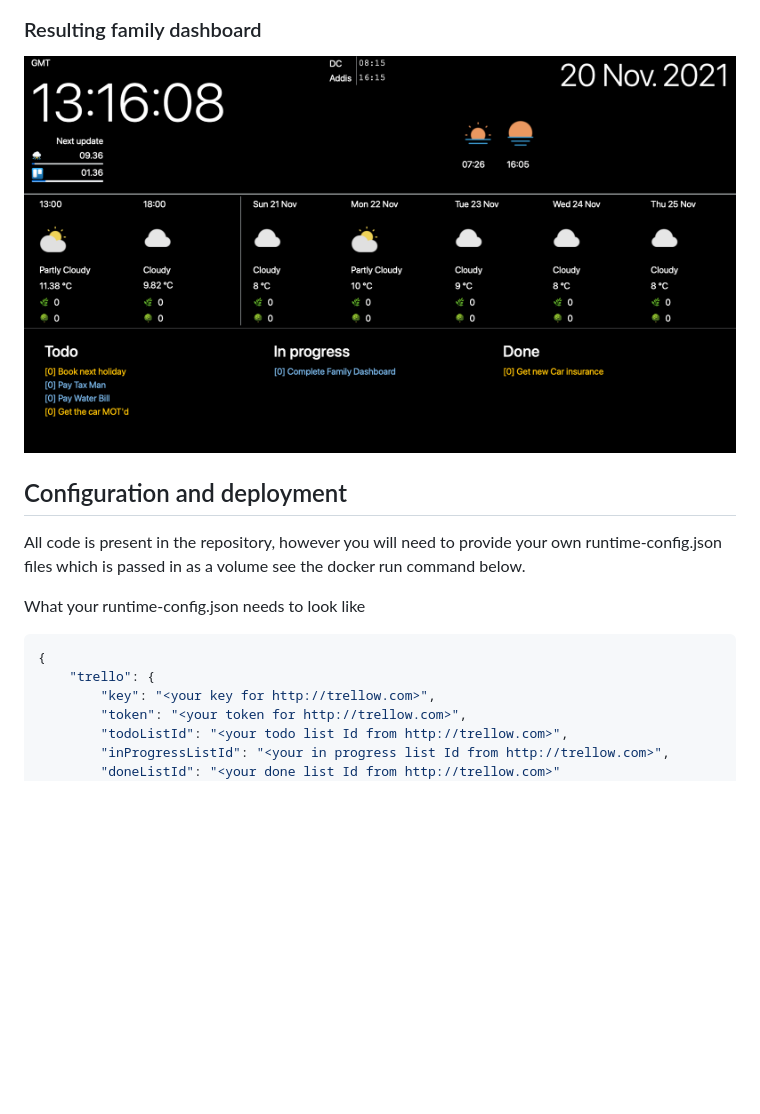
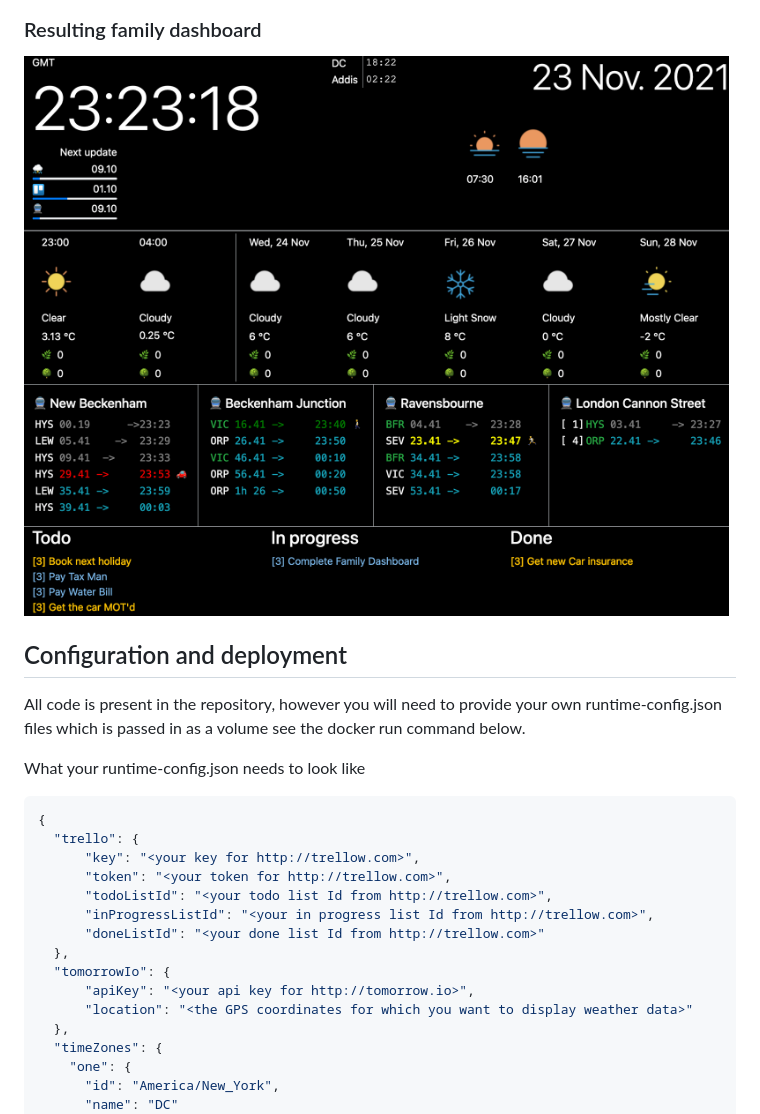
Before and after one commit to henock/family-dashboard, a Markdown page: README.md, the part around the change printed below. Drawn GitHub-style; pictures changed too: docs/2021-11-20-family-dashboard.png; blank space fills up the shorter version.

````diff
--- a/README.md
+++ b/README.md
@@ -26,10 +26,19 @@ What your runtime-config.json needs to look like
 
 ```json
 {
-    "trello": {
-        "key": "<your key for http://trellow.com>",
-        "token": "<your token for http://trellow.com>",
-        "todoListId": "<your todo list Id from http://trellow.com>",
-        "inProgressListId": "<your in progress list Id from http://trellow.com>",
-        "doneListId": "<your done list Id from http://trellow.com>"
+  "trello": {
+      "key": "<your key for http://trellow.com>",
+      "token": "<your token for http://trellow.com>",
+      "todoListId": "<your todo list Id from http://trellow.com>",
+      "inProgressListId": "<your in progress list Id from http://trellow.com>",
+      "doneListId": "<your done list Id from http://trellow.com>"
+  },
+  "tomorrowIo": {
+      "apiKey": "<your api key for http://tomorrow.io>",
+      "location": "<the GPS coordinates for which you want to display weather data>"
+  },
+  "timeZones": {
+    "one": {
+      "id": "America/New_York",
+      "name": "DC"
     },
````
Also changed, not shown: other parts of README.md (+51 -13 lines), 17 other files.
